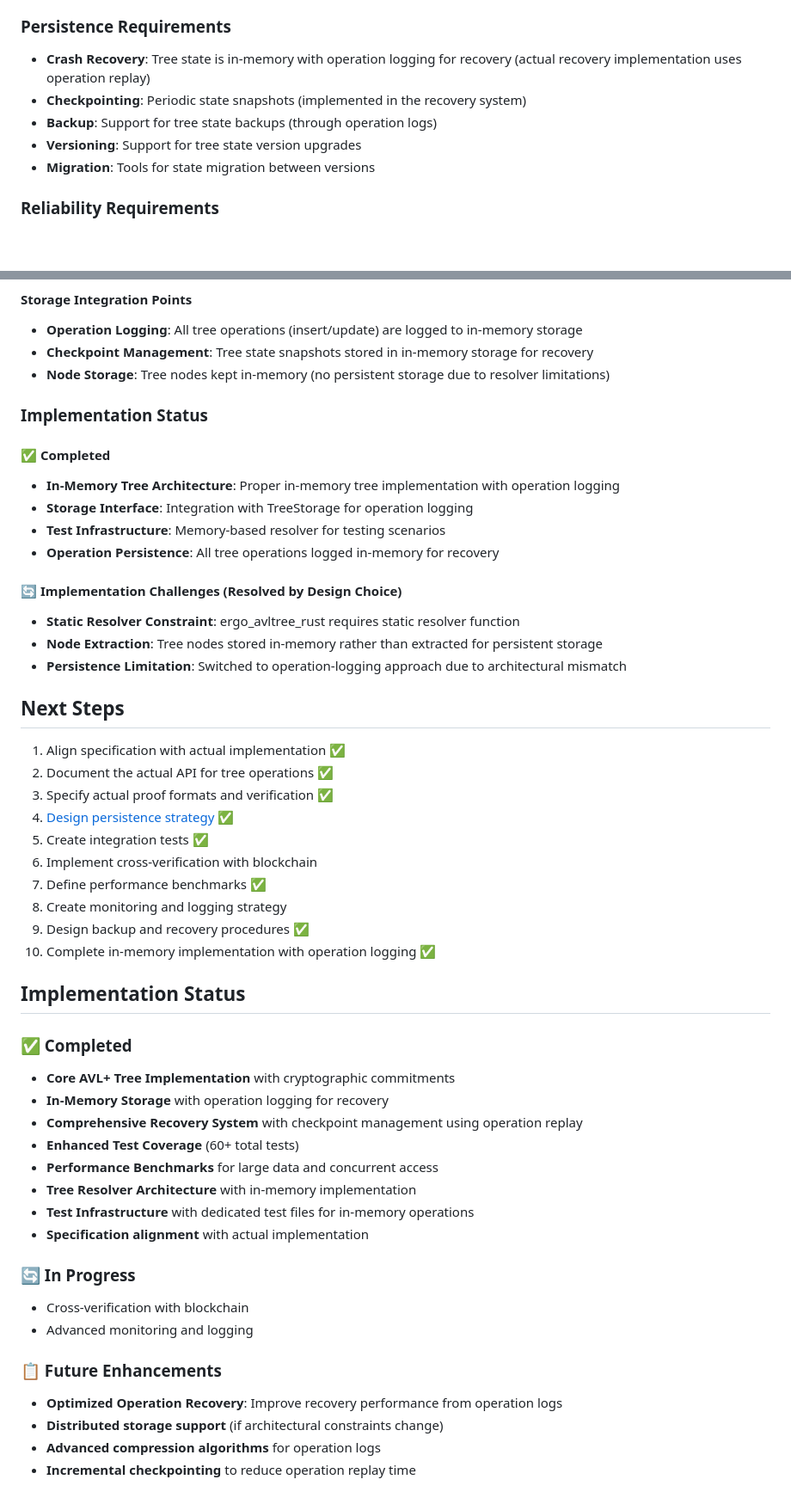
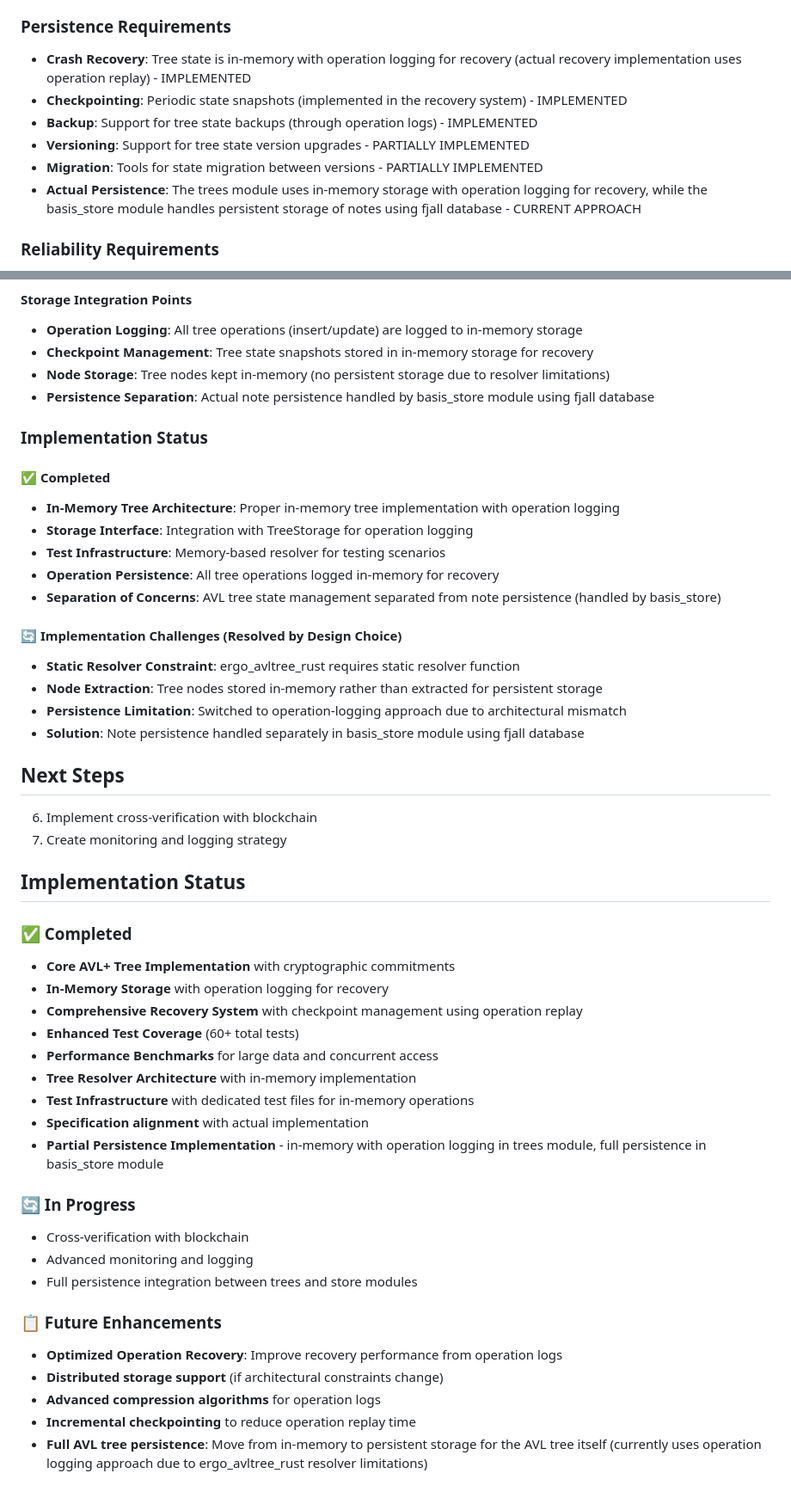
Before and after one commit to BetterMoneyLabs/basis-tracker, a Markdown page: specs/trees/trees.md, 2 parts joined by grey strips. Shown at 86% size. Drawn GitHub-style; blank space fills up the shorter version.

Commit message:
next steps in trees.md updated

```diff
--- a/specs/trees/trees.md
+++ b/specs/trees/trees.md
@@ -432,11 +432,12 @@ enum TreeError {
 - **Forward Security**: Old proofs remain valid even after tree updates
 
 ### Persistence Requirements
-- **Crash Recovery**: Tree state is in-memory with operation logging for recovery (actual recovery implementation uses operation replay)
-- **Checkpointing**: Periodic state snapshots (implemented in the recovery system)
-- **Backup**: Support for tree state backups (through operation logs)
-- **Versioning**: Support for tree state version upgrades
-- **Migration**: Tools for state migration between versions
+- **Crash Recovery**: Tree state is in-memory with operation logging for recovery (actual recovery implementation uses operation replay) - IMPLEMENTED
+- **Checkpointing**: Periodic state snapshots (implemented in the recovery system) - IMPLEMENTED
+- **Backup**: Support for tree state backups (through operation logs) - IMPLEMENTED
+- **Versioning**: Support for tree state version upgrades - PARTIALLY IMPLEMENTED
+- **Migration**: Tools for state migration between versions - PARTIALLY IMPLEMENTED
+- **Actual Persistence**: The trees module uses in-memory storage with operation logging for recovery, while the basis_store module handles persistent storage of notes using fjall database - CURRENT APPROACH
 
 ### Reliability Requirements
 - **Atomic Operations**: All tree operations are atomic
@@ -510,6 +511,7 @@ fn tree_resolver(_digest: &[u8; 32]) -> ergo_avltree_rust::batch_node::Node {
 - **Operation Logging**: All tree operations (insert/update) are logged to in-memory storage
 - **Checkpoint Management**: Tree state snapshots stored in in-memory storage for recovery
 - **Node Storage**: Tree nodes kept in-memory (no persistent storage due to resolver limitations)
+- **Persistence Separation**: Actual note persistence handled by basis_store module using fjall database
 
 ### Implementation Status
 
@@ -518,24 +520,18 @@ fn tree_resolver(_digest: &[u8; 32]) -> ergo_avltree_rust::batch_node::Node {
 - **Storage Interface**: Integration with TreeStorage for operation logging
 - **Test Infrastructure**: Memory-based resolver for testing scenarios
 - **Operation Persistence**: All tree operations logged in-memory for recovery
+- **Separation of Concerns**: AVL tree state management separated from note persistence (handled by basis_store)
 
 #### 🔄 Implementation Challenges (Resolved by Design Choice)
 - **Static Resolver Constraint**: ergo_avltree_rust requires static resolver function
 - **Node Extraction**: Tree nodes stored in-memory rather than extracted for persistent storage
 - **Persistence Limitation**: Switched to operation-logging approach due to architectural mismatch
+- **Solution**: Note persistence handled separately in basis_store module using fjall database
 
 ## Next Steps
 
-1. Align specification with actual implementation ✅
-2. Document the actual API for tree operations ✅
-3. Specify actual proof formats and verification ✅
-4. [Design persistence strategy](./persistence.md) ✅
-5. Create integration tests ✅
 6. Implement cross-verification with blockchain
-7. Define performance benchmarks ✅
 8. Create monitoring and logging strategy
-9. Design backup and recovery procedures ✅
-10. Complete in-memory implementation with operation logging ✅
 
 ## Implementation Status
 
@@ -548,13 +544,16 @@ fn tree_resolver(_digest: &[u8; 32]) -> ergo_avltree_rust::batch_node::Node {
 - **Tree Resolver Architecture** with in-memory implementation
 - **Test Infrastructure** with dedicated test files for in-memory operations
 - **Specification alignment** with actual implementation
+- **Partial Persistence Implementation** - in-memory with operation logging in trees module, full persistence in basis_store module
 
 ### 🔄 In Progress
 - Cross-verification with blockchain
 - Advanced monitoring and logging
+- Full persistence integration between trees and store modules
 
 ### 📋 Future Enhancements
 - **Optimized Operation Recovery**: Improve recovery performance from operation logs
 - **Distributed storage support** (if architectural constraints change)
 - **Advanced compression algorithms** for operation logs
 - **Incremental checkpointing** to reduce operation replay time
+- **Full AVL tree persistence**: Move from in-memory to persistent storage for the AVL tree itself (currently uses operation logging approach due to ergo_avltree_rust resolver limitations)
```
